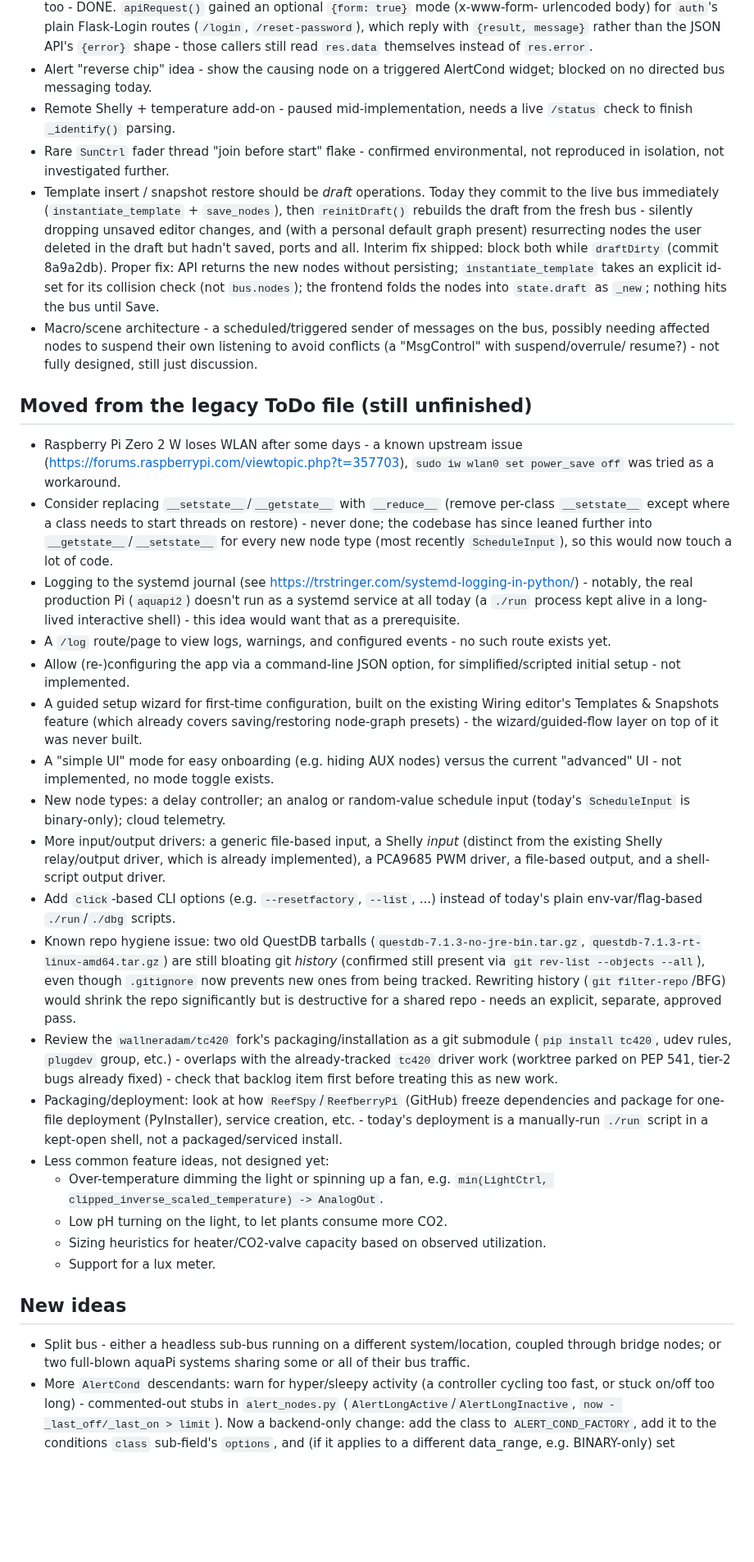
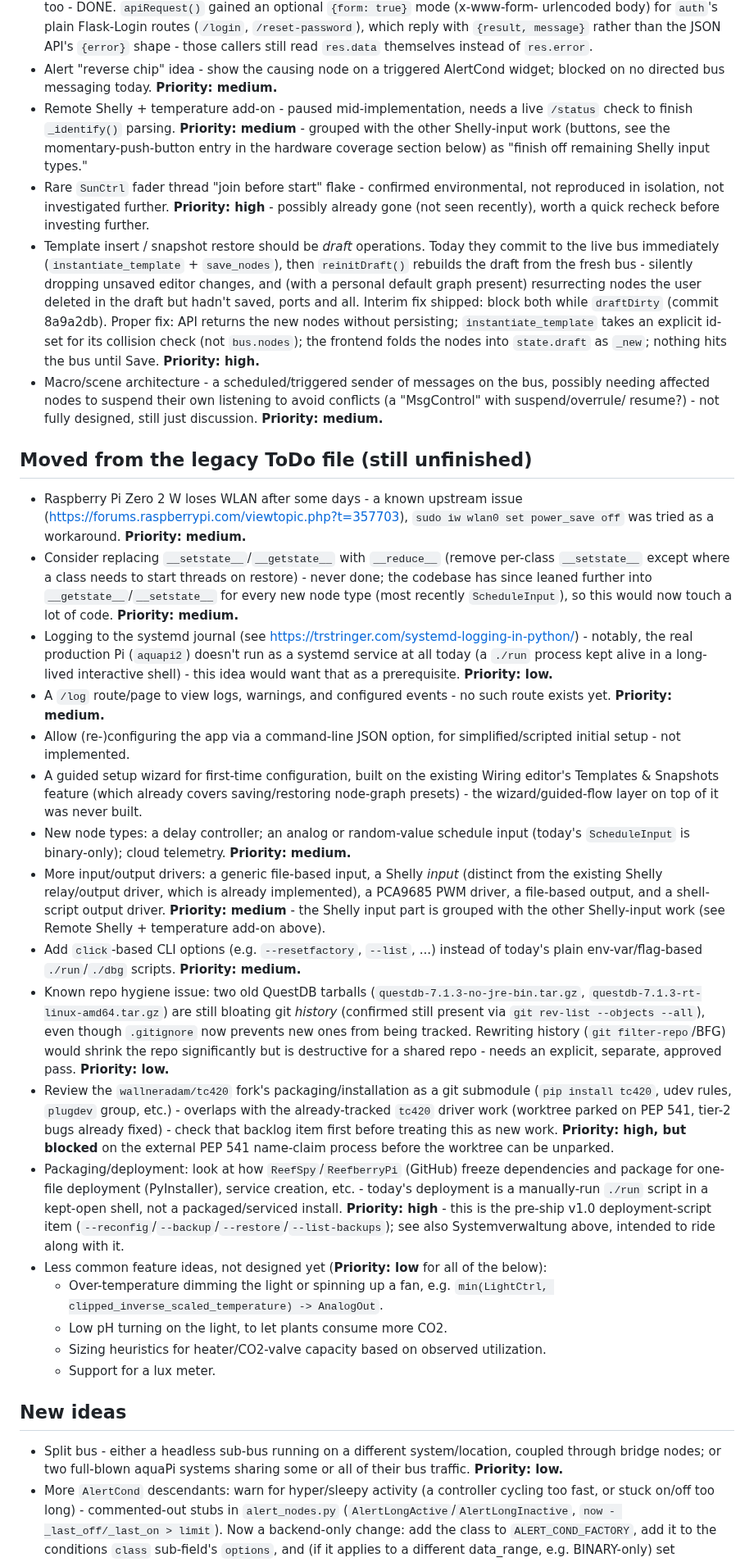
Before and after one commit to schwabix-1311/aquaPI, a Markdown page: ROADMAP.md, the part around one of its changes. Shown at 82% size. Rendered like a GitHub page; blank space fills up the shorter version.

```diff
--- a/ROADMAP.md
+++ b/ROADMAP.md
@@ -60,10 +65,16 @@ overlap/repeat each other - that's fine, sort/dedupe later.
   themselves instead of `res.error`.
 - Alert "reverse chip" idea - show the causing node on a triggered
   AlertCond widget; blocked on no directed bus messaging today.
+  **Priority: medium.**
 - Remote Shelly + temperature add-on - paused mid-implementation,
   needs a live `/status` check to finish `_identify()` parsing.
+  **Priority: medium** - grouped with the other Shelly-input work
+  (buttons, see the momentary-push-button entry in the hardware
+  coverage section below) as "finish off remaining Shelly input types."
 - Rare `SunCtrl` fader thread "join before start" flake - confirmed
   environmental, not reproduced in isolation, not investigated further.
+  **Priority: high** - possibly already gone (not seen recently), worth
+  a quick recheck before investing further.
 - Template insert / snapshot restore should be *draft* operations. Today
   they commit to the live bus immediately (`instantiate_template` +
   `save_nodes`), then `reinitDraft()` rebuilds the draft from the fresh
@@ -74,45 +85,50 @@ overlap/repeat each other - that's fine, sort/dedupe later.
   without persisting; `instantiate_template` takes an explicit id-set for
   its collision check (not `bus.nodes`); the frontend folds the nodes
   into `state.draft` as `_new`; nothing hits the bus until Save.
+  **Priority: high.**
 - Macro/scene architecture - a scheduled/triggered sender of messages
   on the bus, possibly needing affected nodes to suspend their own
   listening to avoid conflicts (a "MsgControl" with suspend/overrule/
-  resume?) - not fully designed, still just discussion.
+  resume?) - not fully designed, still just discussion. **Priority:
+  medium.**
 
 ## Moved from the legacy ToDo file (still unfinished)
 
 - Raspberry Pi Zero 2 W loses WLAN after some days - a known upstream
   issue (https://forums.raspberrypi.com/viewtopic.php?t=357703),
   `sudo iw wlan0 set power_save off` was tried as a workaround.
+  **Priority: medium.**
 - Consider replacing `__setstate__`/`__getstate__` with `__reduce__`
   (remove per-class `__setstate__` except where a class needs to start
   threads on restore) - never done; the codebase has since leaned
   further into `__getstate__`/`__setstate__` for every new node type
   (most recently `ScheduleInput`), so this would now touch a lot of code.
+  **Priority: medium.**
 - Logging to the systemd journal (see
   https://trstringer.com/systemd-logging-in-python/) - notably, the
   real production Pi (`aquapi2`) doesn't run as a systemd service at
   all today (a `./run` process kept alive in a long-lived interactive
-  shell) - this idea would want that as a prerequisite.
+  shell) - this idea would want that as a prerequisite. **Priority: low.**
 - A `/log` route/page to view logs, warnings, and configured events -
-  no such route exists yet.
+  no such route exists yet. **Priority: medium.**
 - Allow (re-)configuring the app via a command-line JSON option, for
   simplified/scripted initial setup - not implemented.
 - A guided setup wizard for first-time configuration, built on the
   existing Wiring editor's Templates & Snapshots feature (which already
   covers saving/restoring node-graph presets) - the wizard/guided-flow
   layer on top of it was never built.
-- A "simple UI" mode for easy onboarding (e.g. hiding AUX nodes) versus
-  the current "advanced" UI - not implemented, no mode toggle exists.
 - New node types: a delay controller; an analog or random-value
   schedule input (today's `ScheduleInput` is binary-only); cloud
-  telemetry.
+  telemetry. **Priority: medium.**
 - More input/output drivers: a generic file-based input, a Shelly
   *input* (distinct from the existing Shelly relay/output driver,
   which is already implemented), a PCA9685 PWM driver, a file-based
-  output, and a shell-script output driver.
+  output, and a shell-script output driver. **Priority: medium** - the
+  Shelly input part is grouped with the other Shelly-input work (see
+  Remote Shelly + temperature add-on above).
 - Add `click`-based CLI options (e.g. `--resetfactory`, `--list`, ...)
   instead of today's plain env-var/flag-based `./run`/`./dbg` scripts.
+  **Priority: medium.**
 - Known repo hygiene issue: two old QuestDB tarballs
   (`questdb-7.1.3-no-jre-bin.tar.gz`, `questdb-7.1.3-rt-linux-amd64.tar.gz`)
   are still bloating git *history* (confirmed still present via
@@ -120,17 +136,23 @@ overlap/repeat each other - that's fine, sort/dedupe later.
   prevents new ones from being tracked. Rewriting history
   (`git filter-repo`/BFG) would shrink the repo significantly but is
   destructive for a shared repo - needs an explicit, separate,
-  approved pass.
+  approved pass. **Priority: low.**
 - Review the `wallneradam/tc420` fork's packaging/installation as a git
   submodule (`pip install tc420`, udev rules, `plugdev` group, etc.) -
   overlaps with the already-tracked `tc420` driver work (worktree
   parked on PEP 541, tier-2 bugs already fixed) - check that backlog
-  item first before treating this as new work.
+  item first before treating this as new work. **Priority: high, but
+  blocked** on the external PEP 541 name-claim process before the
+  worktree can be unparked.
 - Packaging/deployment: look at how `ReefSpy`/`ReefberryPi` (GitHub)
   freeze dependencies and package for one-file deployment (PyInstaller),
   service creation, etc. - today's deployment is a manually-run
   `./run` script in a kept-open shell, not a packaged/serviced install.
-- Less common feature ideas, not designed yet:
+  **Priority: high** - this is the pre-ship v1.0 deployment-script item
+  (`--reconfig`/`--backup`/`--restore`/`--list-backups`); see also
+  Systemverwaltung above, intended to ride along with it.
+- Less common feature ideas, not designed yet (**Priority: low** for
+  all of the below):
   - Over-temperature dimming the light or spinning up a fan, e.g.
     `min(LightCtrl, clipped_inverse_scaled_temperature) -> AnalogOut`.
   - Low pH turning on the light, to let plants consume more CO2.
@@ -143,6 +165,7 @@ overlap/repeat each other - that's fine, sort/dedupe later.
 - Split bus - either a headless sub-bus running on a different
   system/location, coupled through bridge nodes; or two full-blown
   aquaPi systems sharing some or all of their bus traffic.
+  **Priority: low.**
 - More `AlertCond` descendants: warn for hyper/sleepy activity (a
   controller cycling too fast, or stuck on/off too long) - commented-out
   stubs in `alert_nodes.py` (`AlertLongActive`/`AlertLongInactive`,
```
Also changed, not shown: other parts of ROADMAP.md (+22 -13 lines).
